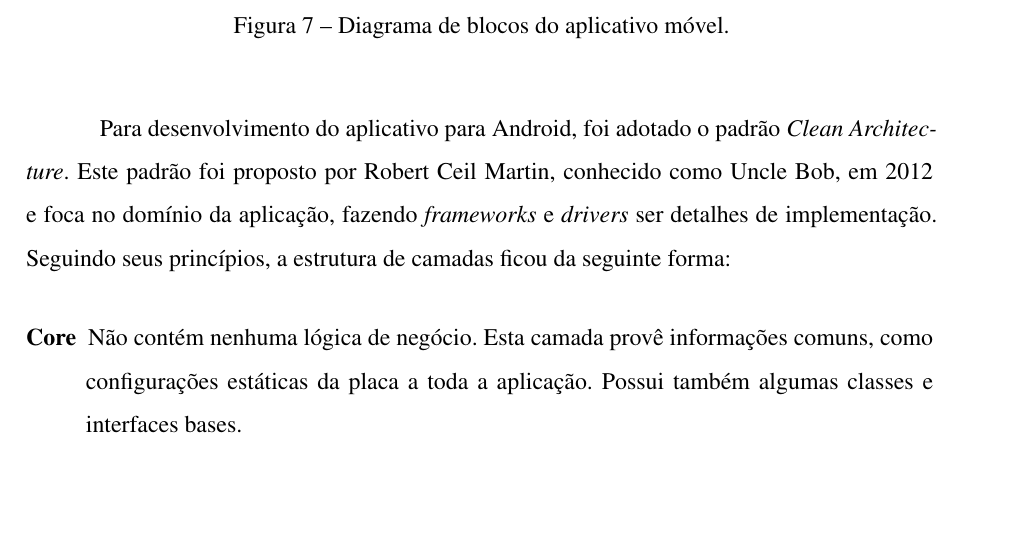
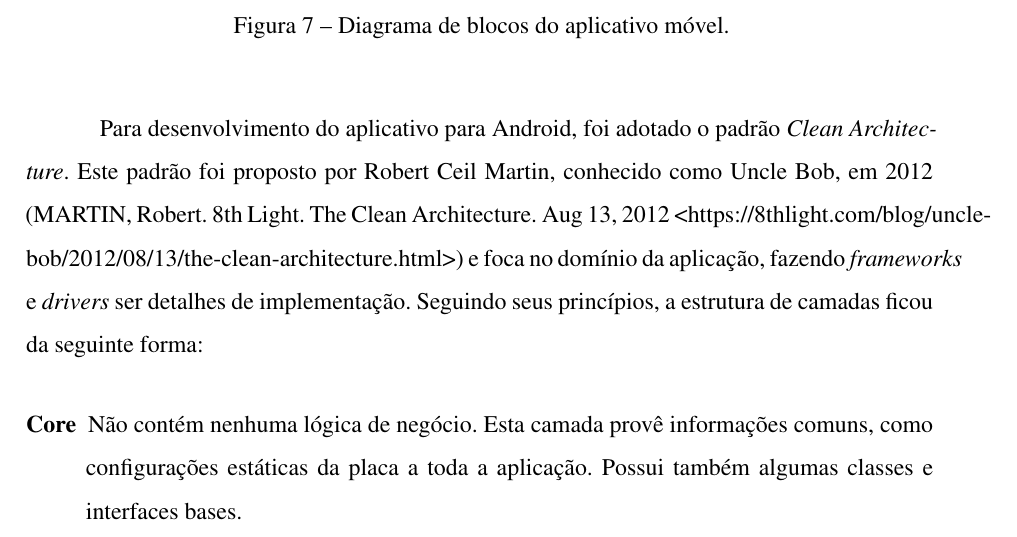
Before and after one commit to victor-vct/final-paper, a LaTeX thesis (beacon-final-paper.tex): part of page 25 of 67, cut so that both start at the same text, the shorter picture padded with empty space. Compiled offline with XeLaTeX.

Commit message:
add reference to clean architecture
Signed-off-by: Victor Vieira <victorvieira302@gmail.com>

```diff
--- a/beacon-final-paper.tex
+++ b/beacon-final-paper.tex
@@ -494,7 +494,7 @@ Segundo uma pesquisa feita pela IDC (\textit{International Data Corporation}) no
 \label{Rotulo}
 \end{figure}
 
-Para desenvolvimento do aplicativo para Android, foi adotado o padrão \textit{Clean Architecture}. Este padrão foi proposto por Robert Ceil Martin, conhecido como Uncle Bob, em 2012 e foca no domínio da aplicação, fazendo \textit{frameworks} e \textit{drivers} ser detalhes de implementação. Seguindo seus princípios, a estrutura de camadas ficou da seguinte forma:
+Para desenvolvimento do aplicativo para Android, foi adotado o padrão \textit{Clean Architecture}. Este padrão foi proposto por Robert Ceil Martin, conhecido como Uncle Bob, em 2012 (MARTIN, Robert. 8th Light. The Clean Architecture. Aug 13, 2012 <https://8thlight.com/blog/uncle-bob/2012/08/13/the-clean-architecture.html>) e foca no domínio da aplicação, fazendo \textit{frameworks} e \textit{drivers} ser detalhes de implementação. Seguindo seus princípios, a estrutura de camadas ficou da seguinte forma:
 
 \begin{description}
 
```
Also changed, not shown: beacon-final-paper.pdf, 2 other files.
